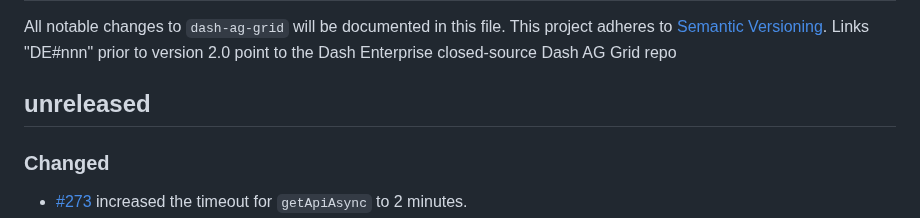
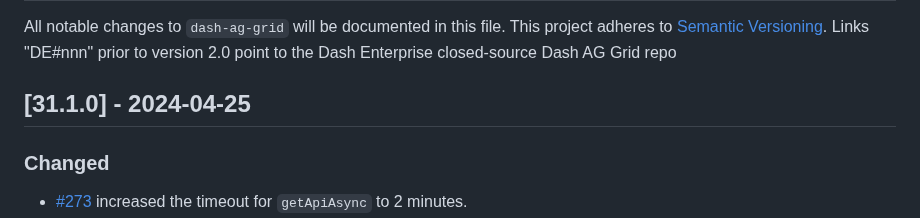
Before and after one commit to plotly/dash-ag-grid, a Markdown page: CHANGELOG.md, the part around the change. Rendered like a GitHub page.

```diff
--- a/CHANGELOG.md
+++ b/CHANGELOG.md
@@ -4,7 +4,7 @@ All notable changes to `dash-ag-grid` will be documented in this file.
 This project adheres to [Semantic Versioning](https://semver.org/).
 Links "DE#nnn" prior to version 2.0 point to the Dash Enterprise closed-source Dash AG Grid repo
 
-## unreleased
+## [31.1.0] - 2024-04-25
 
 ### Changed
  - [#273](https://github.com/plotly/dash-ag-grid/pull/273) increased the timeout for `getApiAsync` to 2 minutes.
```
